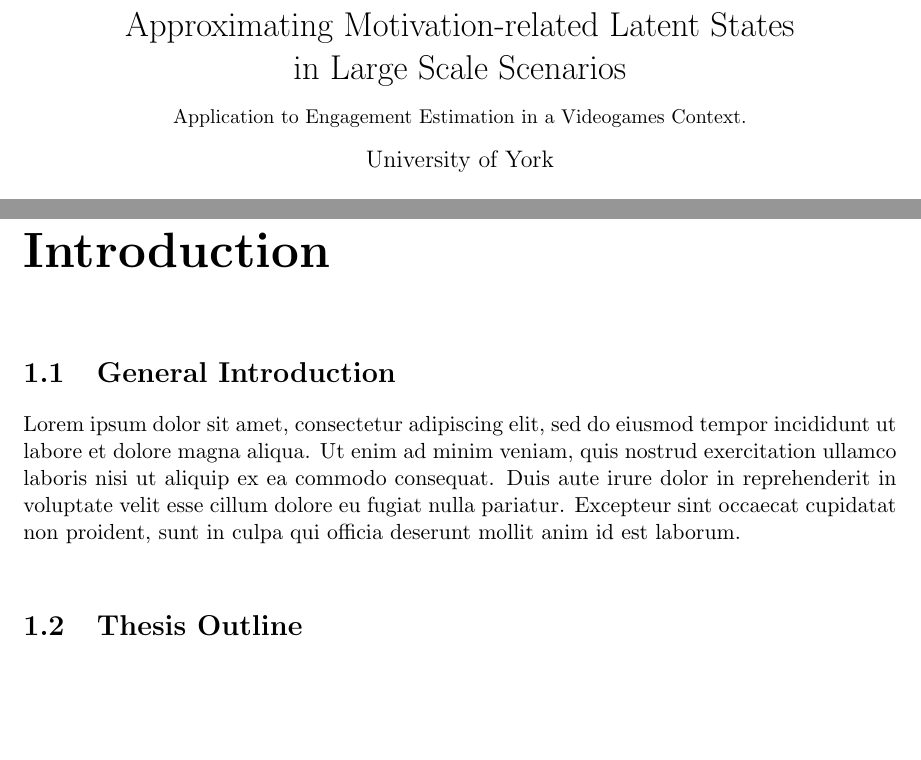
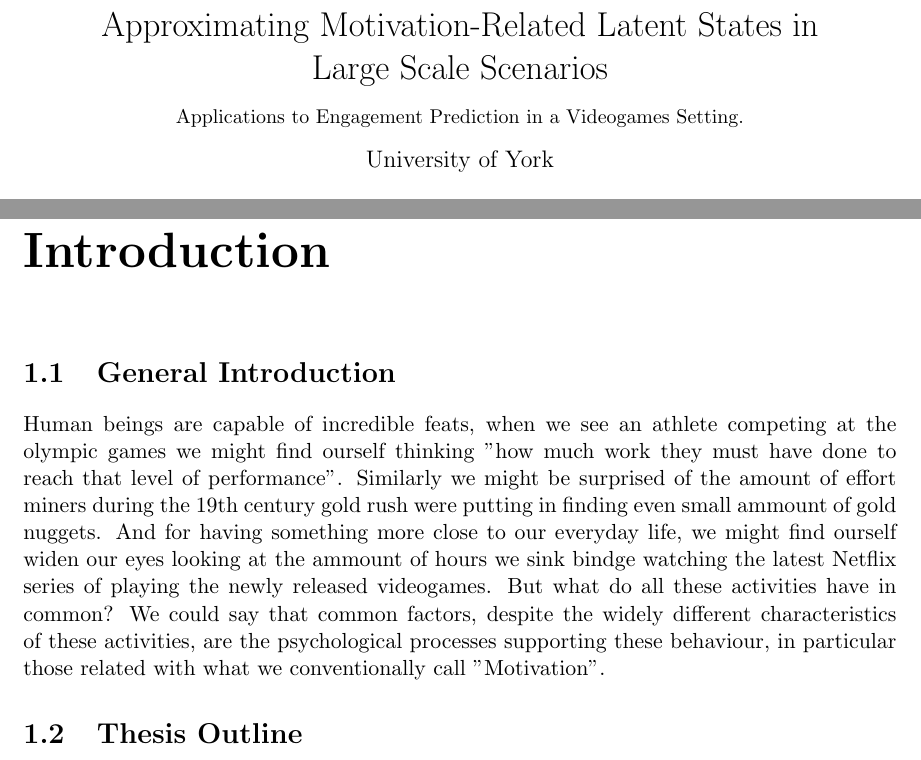
Before and after one commit to vb690/phd_thesis, a LaTeX thesis (main.tex, which reads chapters/introduction/introduction.tex): two parts of pages 1 and 7 of 15 before the commit and two parts of pages 1 and 7 of 16 after it, joined at a grey line, cut so that both start at the same text, the shorter picture padded with empty space. Compiled offline with pdfLaTeX.

Commit message:
Added small bit in introduction

```diff
--- a/chapters/introduction/introduction.tex
+++ b/chapters/introduction/introduction.tex
@@ -1,5 +1,5 @@
 \section{General Introduction}
-\lorem
+Human beings are capable of incredible feats, when we see an athlete competing at the olympic games we might find ourself thinking "how much work they must have done to reach that level of performance". Similarly we might be surprised of the amount of effort miners during the 19th century gold rush were putting in finding even small ammount of gold nuggets. And for having something more close to our everyday life, we might find ourself widen our eyes looking at the ammount of hours we sink bindge watching the latest Netflix series of playing the newly released videogames. But what do all these activities have in common? We could say that common factors, despite the widely different characteristics of these activities, are the psychological processes supporting these behaviour, in particular those related with what we conventionally call "Motivation".
 
 \section{Thesis Outline}
 The goal of this thesis is to design, develop and test a methodology for approximating the motivational state of individuals in situations where large volumes of observational data are present but it is not possible to have direct contact with the individuals that generated them. Chapter one with a general outline on motivation and reward-driven motivation in particular. Stemming from here it highlights, how from a behavioural point of view, engagement can be seen as a derivative of the motivational state in which an individual is. Next, It continues showing how motivation can be conventionally assessed highlighting strengths and weaknesses of different approaches with particular attention to applications in large scale scenarios. The chapter closes on a review of works for estimating motivation and engagement at large scale with a particular focus on applications in a video game context. Chapter two aims to illustrate how we can leverage knowledge from theories of motivation for designing data driven solution for the estimation of the motivational state of individuals and engagement prediction. It opens with the illustration of a computational model of incentive salience, a particular theoretical account of reward-driven motivation, and it continues showing how the principles of this model can be used for defining the architecture of an artificial neural network. The chapter closes with a series of experiments aiming to assses the profiiency of the derived model through model comparison. Chapter three aims to illustrate how it is possible to extract and inspect the representantion generated by an articial neural network. It opens illustrating the concept of representation learning in the context of artificial neural network and it proceeds illustrating a series of methodologies for analyzing this representations and deriving insights from it. Chapter four illustartes how the model designed in chapter 2 can be extended and improved. Chapter 5 shows a potential application of the work carried out in this thesis for large scale engagement estimation in a videogame context.
--- a/main.tex
+++ b/main.tex
@@ -11,9 +11,8 @@
 %%%%%%%%%%%%%%%%%%%%%%%%%%%%%%%%%%%%%%%%%%%%%%%%%%%%%%%%%
 
 \title{
-{Approximating Motivation-related Latent States \\
-in Large Scale Scenarios}\\
-{\small Application to Engagement Estimation in a Videogames Context.}\\
+{Approximating Motivation-Related Latent States in \\ Large Scale Scenarios}\\
+{\small Applications to Engagement Prediction in a Videogames Setting.}\\
 
 {\large University of York}
 }
```
